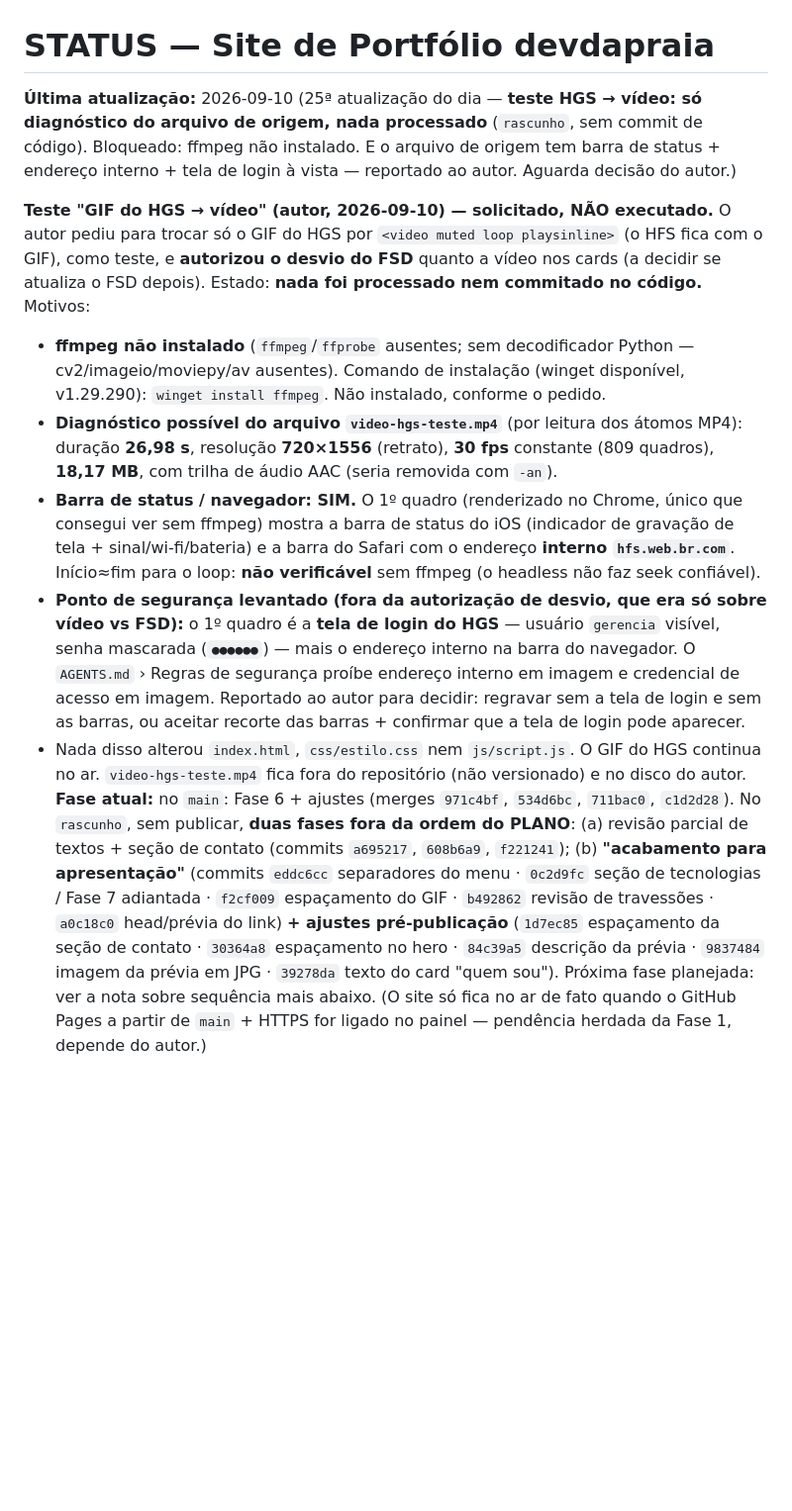
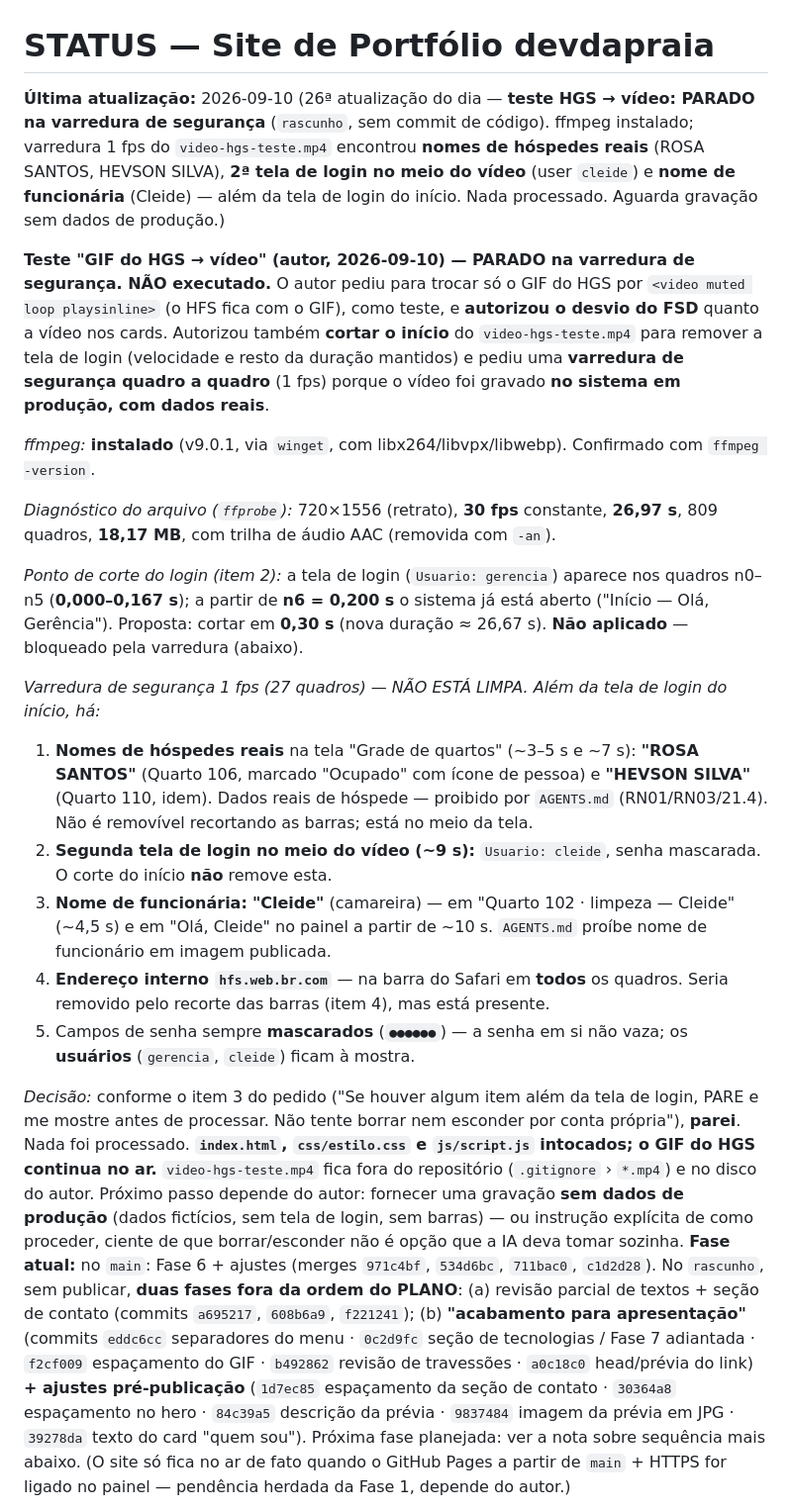
Before and after one commit to devdapraia/devdapraia.github.io, a Markdown page: docs/STATUS.md, the part around the change. Shown at 99% size. Rendered like a GitHub page; blank space fills up the shorter version.

Commit message:
STATUS: teste HGS -> video PARADO na varredura de seguranca
ffmpeg instalado (v9.0.1). Varredura 1 fps do video-hgs-teste.mp4
(gravado em producao) NAO esta limpa:
- nomes de hospedes reais na "Grade de quartos" (ROSA SANTOS q106,
  HEVSON SILVA q110);
- 2a tela de login no meio do video (~9s, user "cleide");
- nome de funcionaria (Cleide, camareira);
- endereco interno hfs.web.br.com na barra do Safari (todos os quadros).
Corte do login do inicio identificado (n6 = 0,20s), NAO aplicado.
Parei conforme o item 3 do pedido; nada processado; sem mudanca de
codigo. Aguarda gravacao sem dados de producao.

Co-Authored-By: Claude Sonnet 5 <noreply@anthropic.com>

```diff
--- a/docs/STATUS.md
+++ b/docs/STATUS.md
@@ -1,13 +1,23 @@
 # STATUS — Site de Portfólio devdapraia
 
-**Última atualização:** 2026-09-10 (25ª atualização do dia — **teste HGS → vídeo: só diagnóstico do arquivo de origem, nada processado** (`rascunho`, sem commit de código). Bloqueado: ffmpeg não instalado. E o arquivo de origem tem barra de status + endereço interno + tela de login à vista — reportado ao autor. Aguarda decisão do autor.)
+**Última atualização:** 2026-09-10 (26ª atualização do dia — **teste HGS → vídeo: PARADO na varredura de segurança** (`rascunho`, sem commit de código). ffmpeg instalado; varredura 1 fps do `video-hgs-teste.mp4` encontrou **nomes de hóspedes reais** (ROSA SANTOS, HEVSON SILVA), **2ª tela de login no meio do vídeo** (user `cleide`) e **nome de funcionária** (Cleide) — além da tela de login do início. Nada processado. Aguarda gravação sem dados de produção.)
 
-**Teste "GIF do HGS → vídeo" (autor, 2026-09-10) — solicitado, NÃO executado.** O autor pediu para trocar só o GIF do HGS por `<video muted loop playsinline>` (o HFS fica com o GIF), como teste, e **autorizou o desvio do FSD** quanto a vídeo nos cards (a decidir se atualiza o FSD depois). Estado: **nada foi processado nem commitado no código.** Motivos:
-- **ffmpeg não instalado** (`ffmpeg`/`ffprobe` ausentes; sem decodificador Python — cv2/imageio/moviepy/av ausentes). Comando de instalação (winget disponível, v1.29.290): `winget install ffmpeg`. Não instalado, conforme o pedido.
-- **Diagnóstico possível do arquivo `video-hgs-teste.mp4`** (por leitura dos átomos MP4): duração **26,98 s**, resolução **720×1556** (retrato), **30 fps** constante (809 quadros), **18,17 MB**, com trilha de áudio AAC (seria removida com `-an`).
-- **Barra de status / navegador: SIM.** O 1º quadro (renderizado no Chrome, único que consegui ver sem ffmpeg) mostra a barra de status do iOS (indicador de gravação de tela + sinal/wi-fi/bateria) e a barra do Safari com o endereço **interno `hfs.web.br.com`**. Início≈fim para o loop: **não verificável** sem ffmpeg (o headless não faz seek confiável).
-- **Ponto de segurança levantado (fora da autorização de desvio, que era só sobre vídeo vs FSD):** o 1º quadro é a **tela de login do HGS** — usuário `gerencia` visível, senha mascarada (`●●●●●●`) — mais o endereço interno na barra do navegador. O `AGENTS.md` › Regras de segurança proíbe endereço interno em imagem e credencial de acesso em imagem. Reportado ao autor para decidir: regravar sem a tela de login e sem as barras, ou aceitar recorte das barras + confirmar que a tela de login pode aparecer.
-- Nada disso alterou `index.html`, `css/estilo.css` nem `js/script.js`. O GIF do HGS continua no ar. `video-hgs-teste.mp4` fica fora do repositório (não versionado) e no disco do autor.
+**Teste "GIF do HGS → vídeo" (autor, 2026-09-10) — PARADO na varredura de segurança. NÃO executado.** O autor pediu para trocar só o GIF do HGS por `<video muted loop playsinline>` (o HFS fica com o GIF), como teste, e **autorizou o desvio do FSD** quanto a vídeo nos cards. Autorizou também **cortar o início** do `video-hgs-teste.mp4` para remover a tela de login (velocidade e resto da duração mantidos) e pediu uma **varredura de segurança quadro a quadro** (1 fps) porque o vídeo foi gravado **no sistema em produção, com dados reais**.
+
+*ffmpeg:* **instalado** (v9.0.1, via `winget`, com libx264/libvpx/libwebp). Confirmado com `ffmpeg -version`.
+
+*Diagnóstico do arquivo (`ffprobe`):* 720×1556 (retrato), **30 fps** constante, **26,97 s**, 809 quadros, **18,17 MB**, com trilha de áudio AAC (removida com `-an`).
+
+*Ponto de corte do login (item 2):* a tela de login (`Usuario: gerencia`) aparece nos quadros n0–n5 (**0,000–0,167 s**); a partir de **n6 = 0,200 s** o sistema já está aberto ("Início — Olá, Gerência"). Proposta: cortar em **0,30 s** (nova duração ≈ 26,67 s). **Não aplicado** — bloqueado pela varredura (abaixo).
+
+*Varredura de segurança 1 fps (27 quadros) — NÃO ESTÁ LIMPA. Além da tela de login do início, há:*
+1. **Nomes de hóspedes reais** na tela "Grade de quartos" (~3–5 s e ~7 s): **"ROSA SANTOS"** (Quarto 106, marcado "Ocupado" com ícone de pessoa) e **"HEVSON SILVA"** (Quarto 110, idem). Dados reais de hóspede — proibido por `AGENTS.md` (RN01/RN03/21.4). Não é removível recortando as barras; está no meio da tela.
+2. **Segunda tela de login no meio do vídeo (~9 s):** `Usuario: cleide`, senha mascarada. O corte do início **não** remove esta.
+3. **Nome de funcionária:** **"Cleide"** (camareira) — em "Quarto 102 · limpeza — Cleide" (~4,5 s) e em "Olá, Cleide" no painel a partir de ~10 s. `AGENTS.md` proíbe nome de funcionário em imagem publicada.
+4. **Endereço interno `hfs.web.br.com`** — na barra do Safari em **todos** os quadros. Seria removido pelo recorte das barras (item 4), mas está presente.
+5. Campos de senha sempre **mascarados** (`●●●●●●`) — a senha em si não vaza; os **usuários** (`gerencia`, `cleide`) ficam à mostra.
+
+*Decisão:* conforme o item 3 do pedido ("Se houver algum item além da tela de login, PARE e me mostre antes de processar. Não tente borrar nem esconder por conta própria"), **parei**. Nada foi processado. **`index.html`, `css/estilo.css` e `js/script.js` intocados; o GIF do HGS continua no ar.** `video-hgs-teste.mp4` fica fora do repositório (`.gitignore` › `*.mp4`) e no disco do autor. Próximo passo depende do autor: fornecer uma gravação **sem dados de produção** (dados fictícios, sem tela de login, sem barras) — ou instrução explícita de como proceder, ciente de que borrar/esconder não é opção que a IA deva tomar sozinha.
 **Fase atual:** no `main`: Fase 6 + ajustes (merges `971c4bf`, `534d6bc`, `711bac0`, `c1d2d28`). No `rascunho`, sem publicar, **duas fases fora da ordem do PLANO**: (a) revisão parcial de textos + seção de contato (commits `a695217`, `608b6a9`, `f221241`); (b) **"acabamento para apresentação"** (commits `eddc6cc` separadores do menu · `0c2d9fc` seção de tecnologias / Fase 7 adiantada · `f2cf009` espaçamento do GIF · `b492862` revisão de travessões · `a0c18c0` head/prévia do link) **+ ajustes pré-publicação** (`1d7ec85` espaçamento da seção de contato · `30364a8` espaçamento no hero · `84c39a5` descrição da prévia · `9837484` imagem da prévia em JPG · `39278da` texto do card "quem sou"). Próxima fase planejada: ver a nota sobre sequência mais abaixo. (O site só fica no ar de fato quando o GitHub Pages a partir de `main` + HTTPS for ligado no painel — pendência herdada da Fase 1, depende do autor.)
 
 **Ajuste de texto (autor, 2026-09-10) — card "quem sou".** Removida a última frase do parágrafo: ~~"Em paralelo, atuo em projetos freelance de social media e presença digital."~~ O parágrafo passa a terminar em "…travar a operação todo dia." Sem outra alteração; conferido que não sobrou espaço duplo nem quebra de linha no lugar. **Texto final do card "quem sou":** *"Sou formado em Marketing e estudo Análise e Desenvolvimento de Sistemas, e é dessa combinação que vem o meu jeito de trabalhar. Antes de escrever código, procuro entender quem é o negócio, como ele se comunica e o que o cliente dele precisa encontrar. Depois traduzo isso em interface, fluxo e funcionalidade. Vim do atendimento e da coordenação de equipe, e hoje trabalho na recepção de uma pousada. Foi ali que levei os projetos do curso para os problemas que eu via travar a operação todo dia."*
```
